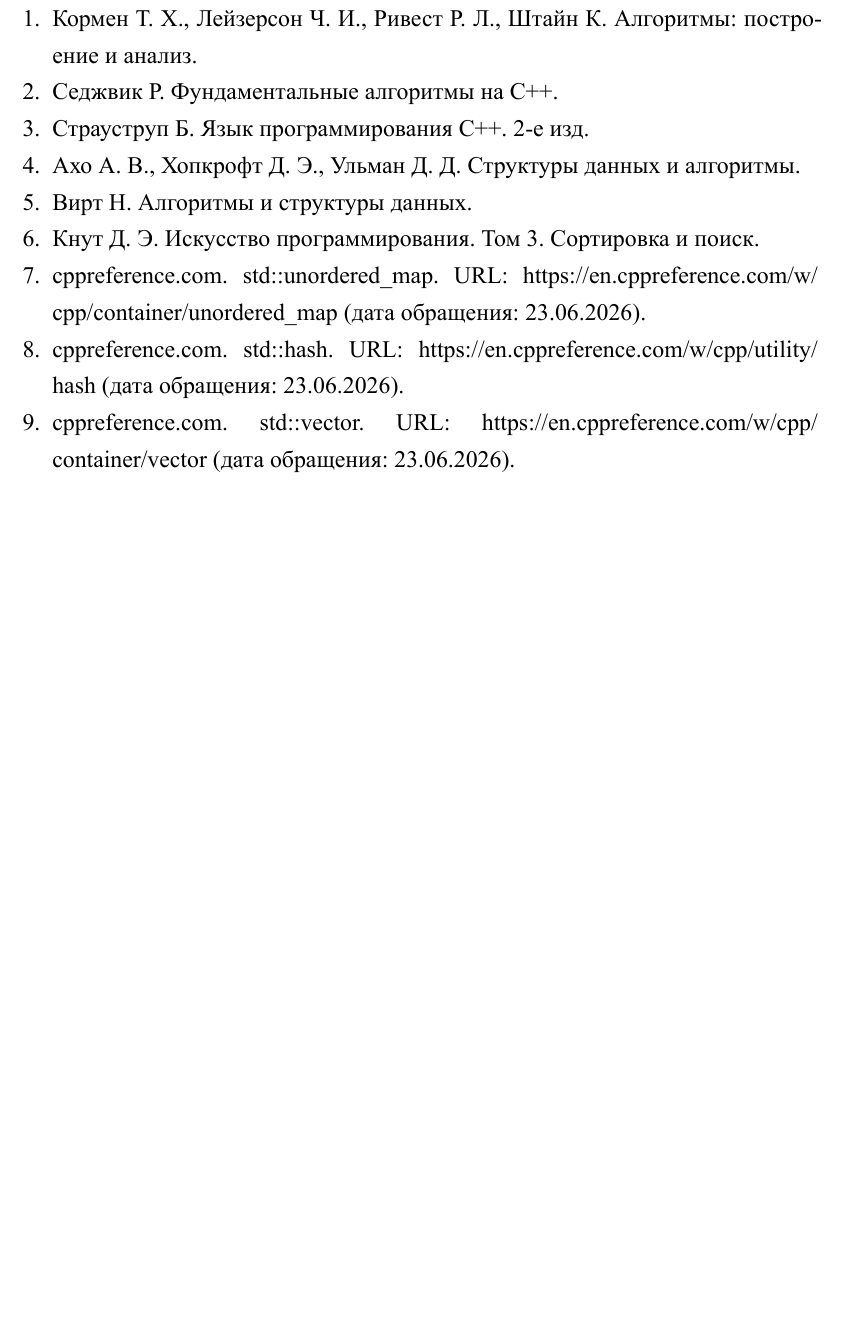
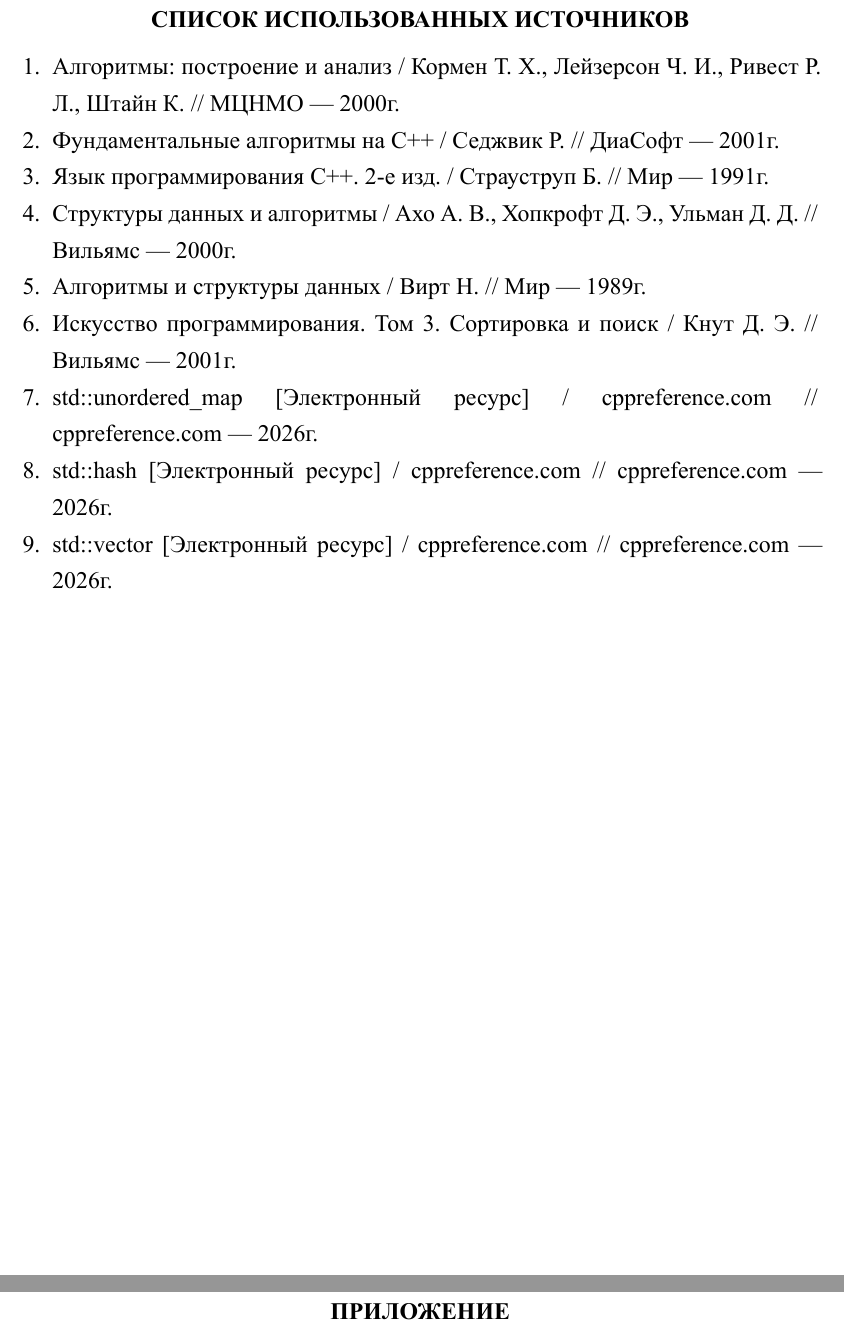
Before and after one commit to lambda-abstraction/hashtable, a Typst document (paper/paper.typ, which reads paper/template.typ): part of page 29 of 30 before the commit and two parts of pages 28 and 29 of 29 after it, the two joined at a grey line, cut at the place of the change, the shorter picture padded with empty space. The pictures show the PDF file paper/paper.pdf that the author committed with the source.

Commit message:
remove extra distance after headings, format literature reference

```diff
--- a/paper/paper.typ
+++ b/paper/paper.typ
@@ -240,15 +240,15 @@ UML-диаграмма классов приведена на @fig:uml[Рису
 
 #heading(numbering: none)[Список использованных источников]
 
-1. Кормен Т. Х., Лейзерсон Ч. И., Ривест Р. Л., Штайн К. Алгоритмы: построение и анализ.
-2. Седжвик Р. Фундаментальные алгоритмы на C++.
-3. Страуструп Б. Язык программирования C++. 2-е изд.
-4. Ахо А. В., Хопкрофт Д. Э., Ульман Д. Д. Структуры данных и алгоритмы.
-5. Вирт Н. Алгоритмы и структуры данных.
-6. Кнут Д. Э. Искусство программирования. Том 3. Сортировка и поиск.
-7. cppreference.com. std::unordered_map. URL: https://en.cppreference.com/w/cpp/container/unordered_map (дата обращения: 23.06.2026).
-8. cppreference.com. std::hash. URL: https://en.cppreference.com/w/cpp/utility/hash (дата обращения: 23.06.2026).
-9. cppreference.com. std::vector. URL: https://en.cppreference.com/w/cpp/container/vector (дата обращения: 23.06.2026).
+1. Алгоритмы: построение и анализ / Кормен Т. Х., Лейзерсон Ч. И., Ривест Р. Л., Штайн К. \/\/ МЦНМО — 2000г.
+2. Фундаментальные алгоритмы на C++ / Седжвик Р. \/\/ ДиаСофт — 2001г.
+3. Язык программирования C++. 2-е изд. / Страуструп Б. \/\/ Мир — 1991г.
+4. Структуры данных и алгоритмы / Ахо А. В., Хопкрофт Д. Э., Ульман Д. Д. \/\/ Вильямс — 2000г.
+5. Алгоритмы и структуры данных / Вирт Н. \/\/ Мир — 1989г.
+6. Искусство программирования. Том 3. Сортировка и поиск / Кнут Д. Э. \/\/ Вильямс — 2001г.
+7. std::unordered_map [Электронный ресурс] / cppreference.com \/\/ cppreference.com — 2026г.
+8. std::hash [Электронный ресурс] / cppreference.com \/\/ cppreference.com — 2026г.
+9. std::vector [Электронный ресурс] / cppreference.com \/\/ cppreference.com — 2026г.
 
 #heading(numbering: none)[Приложение]
 - Репозиторий с исходным кодом и скриптами сборки данного документа: #link("https://github.com/lambda-abstraction/hashtable")
--- a/paper/template.typ
+++ b/paper/template.typ
@@ -22,7 +22,7 @@
 
   show heading: it => {
     let body_text = if it.body.has("text") {it.body.text} else {""}
-    let is_special = body_text in ("Введение", "Заключение", "Содержание")
+    let is_special = body_text in ("Введение", "Заключение", "Содержание", "Список использованных источников", "Приложение")
     set text(weight: "bold", size: 14pt)
     if it.level == 1 {
       pagebreak(weak: true)
```
Also changed, not shown: paper/paper.pdf, paper/template.typ (6 more changed lines).
